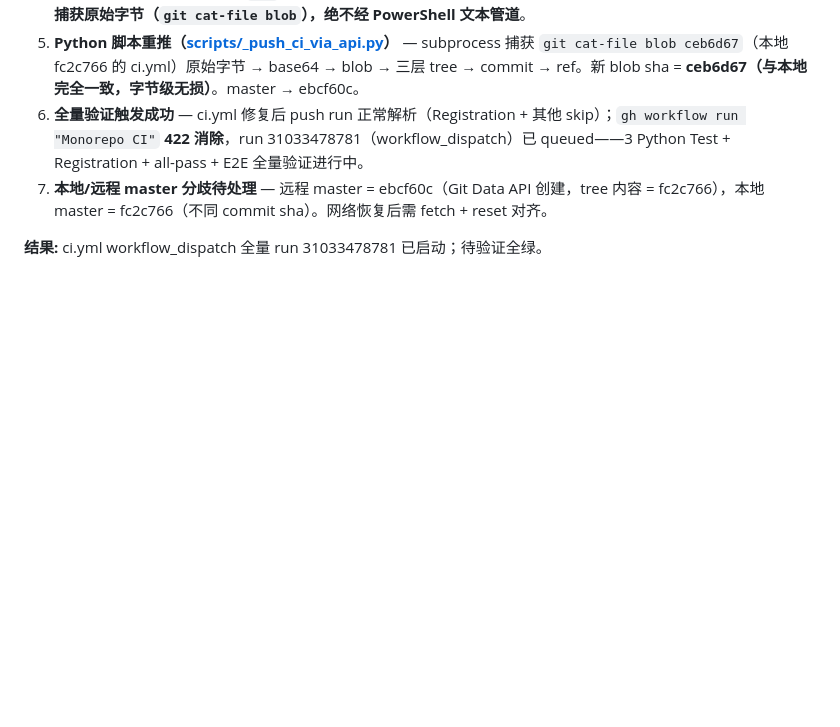
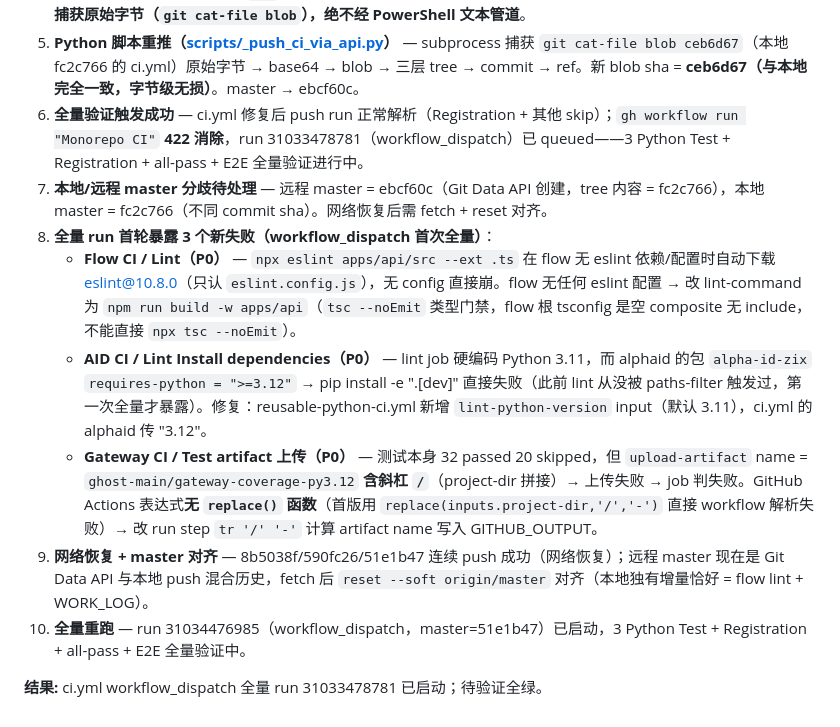
Before and after one commit to wenwanqing1217/ghost-showcase, a Markdown page: WORK_LOG.md, the part around the change. Drawn GitHub-style; blank space fills up the shorter version.

Commit message:
docs: session 23 follow-up (flow/AID/artifact CI fixes) [P3]

```diff
--- a/WORK_LOG.md
+++ b/WORK_LOG.md
@@ -589,5 +589,11 @@ ode scripts/e2e_test.mjs --wait **10/10 ALL GREEN**；14 容器 healthy。
 5. **Python 脚本重推（[scripts/_push_ci_via_api.py](file:///d:/MW/scripts/_push_ci_via_api.py)）** — subprocess 捕获 `git cat-file blob ceb6d67`（本地 fc2c766 的 ci.yml）原始字节 → base64 → blob → 三层 tree → commit → ref。新 blob sha = **ceb6d67（与本地完全一致，字节级无损）**。master → ebcf60c。
 6. **全量验证触发成功** — ci.yml 修复后 push run 正常解析（Registration + 其他 skip）；`gh workflow run "Monorepo CI"` **422 消除**，run 31033478781（workflow_dispatch）已 queued——3 Python Test + Registration + all-pass + E2E 全量验证进行中。
 7. **本地/远程 master 分歧待处理** — 远程 master = ebcf60c（Git Data API 创建，tree 内容 = fc2c766），本地 master = fc2c766（不同 commit sha）。网络恢复后需 fetch + reset 对齐。
+8. **全量 run 首轮暴露 3 个新失败（workflow_dispatch 首次全量）**：
+   - **Flow CI / Lint（P0）** — `npx eslint apps/api/src --ext .ts` 在 flow 无 eslint 依赖/配置时自动下载 eslint@10.8.0（只认 `eslint.config.js`），无 config 直接崩。flow 无任何 eslint 配置 → 改 lint-command 为 `npm run build -w apps/api`（`tsc --noEmit` 类型门禁，flow 根 tsconfig 是空 composite 无 include，不能直接 `npx tsc --noEmit`）。
+   - **AID CI / Lint Install dependencies（P0）** — lint job 硬编码 Python 3.11，而 alphaid 的包 `alpha-id-zix` `requires-python = ">=3.12"` → pip install -e ".[dev]" 直接失败（此前 lint 从没被 paths-filter 触发过，第一次全量才暴露）。修复：reusable-python-ci.yml 新增 `lint-python-version` input（默认 3.11），ci.yml 的 alphaid 传 "3.12"。
+   - **Gateway CI / Test artifact 上传（P0）** — 测试本身 32 passed 20 skipped，但 `upload-artifact` name = `ghost-main/gateway-coverage-py3.12` **含斜杠 `/`**（project-dir 拼接）→ 上传失败 → job 判失败。GitHub Actions 表达式**无 `replace()` 函数**（首版用 `replace(inputs.project-dir,'/','-')` 直接 workflow 解析失败）→ 改 run step `tr '/' '-'` 计算 artifact name 写入 GITHUB_OUTPUT。
+9. **网络恢复 + master 对齐** — 8b5038f/590fc26/51e1b47 连续 push 成功（网络恢复）；远程 master 现在是 Git Data API 与本地 push 混合历史，fetch 后 `reset --soft origin/master` 对齐（本地独有增量恰好 = flow lint + WORK_LOG）。
+10. **全量重跑** — run 31034476985（workflow_dispatch，master=51e1b47）已启动，3 Python Test + Registration + all-pass + E2E 全量验证中。
 
 **结果:** ci.yml workflow_dispatch 全量 run 31033478781 已启动；待验证全绿。
```
